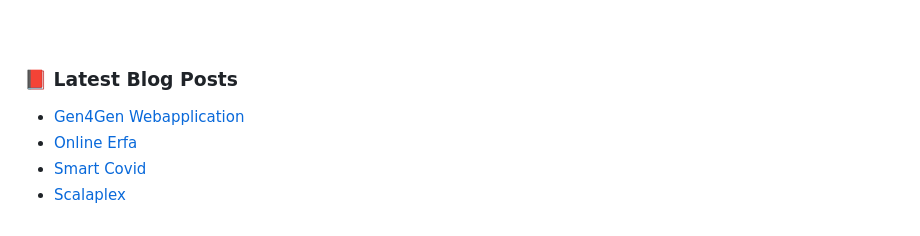
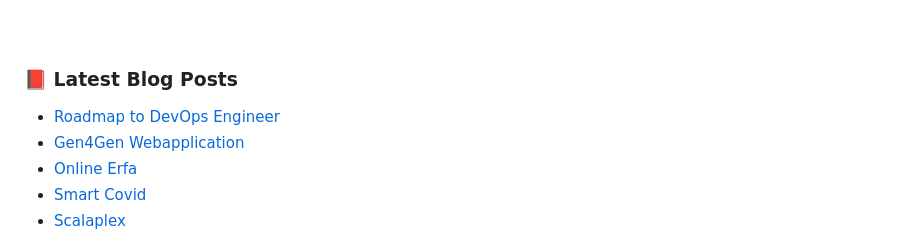
Before and after one commit to SyedMustafaImam/SyedMustafaImam, a Markdown page: README.md, the part around the change. GitHub-like rendering.

Commit message:
Updated with the latest blog posts

```diff
--- a/README.md
+++ b/README.md
@@ -81,6 +81,7 @@ In addition, I have experience in monitoring tools like checkMK, PRTG, Graphana,
 ### 📕 Latest Blog Posts
 
 <!-- BLOG-POST-LIST:START -->
+- [Roadmap to DevOps Engineer](https://syedmustafaimam.com/roadmap-to-devops-engineer/)
 - [Gen4Gen Webapplication](https://syedmustafaimam.com/gen4gen/)
 - [Online Erfa](https://syedmustafaimam.com/onlineerfa/)
 - [Smart Covid](https://syedmustafaimam.com/smart-covid/)
```
